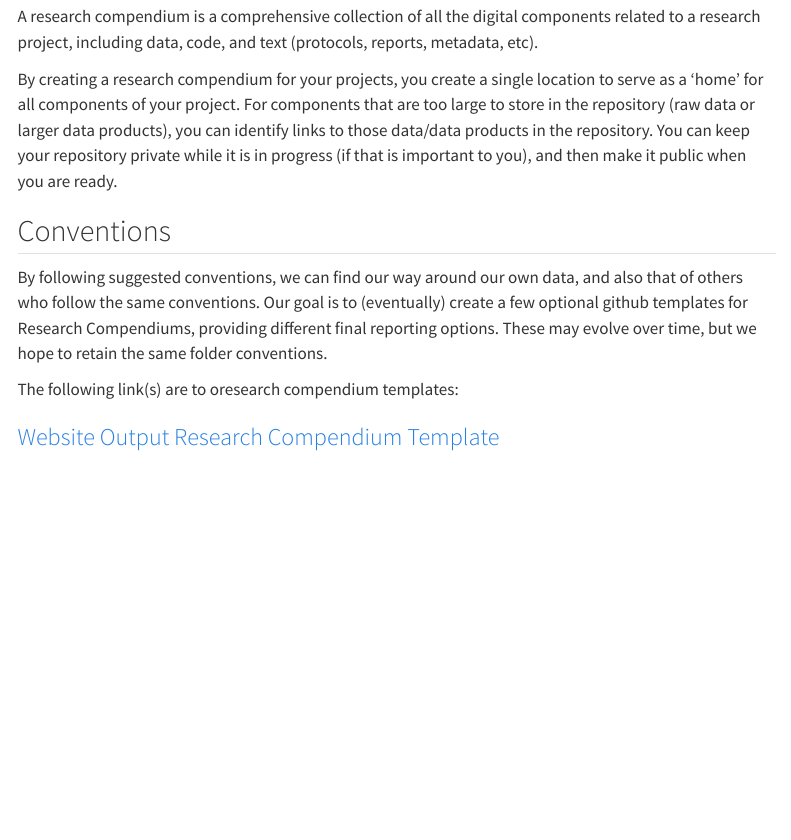
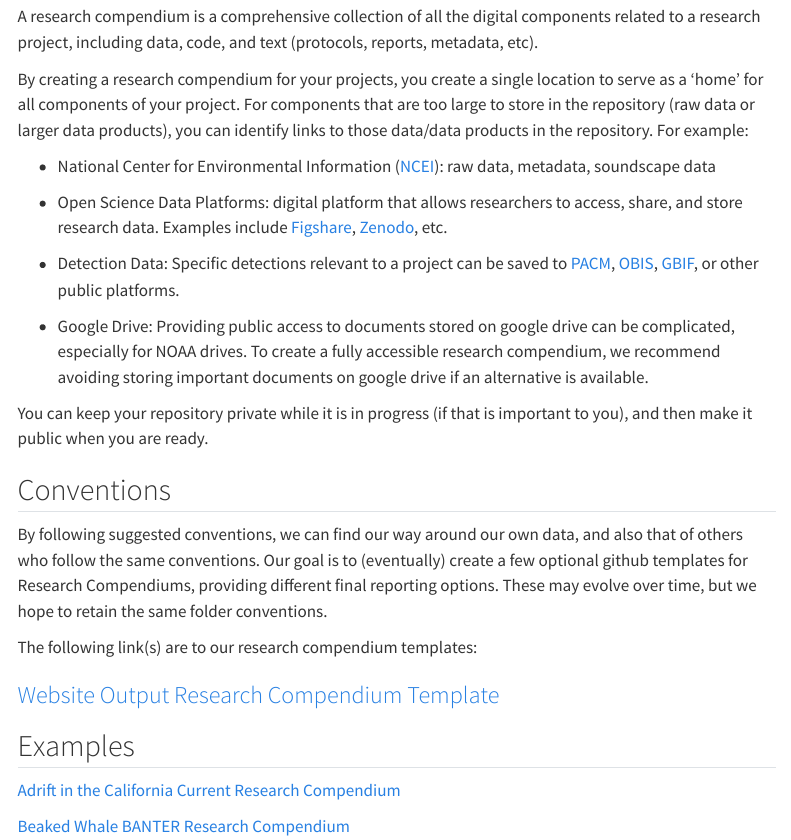
Before and after one commit to nmfs-ost/PAM-OpenScience, a Quarto document (content/researchCompendium.qmd): the page in a window 1100 px wide, from 130 px down. Rendered offline with R 4.5, knitr and Pandoc in place of Quarto, with nearby package versions; menus at the side of the page are left out.

Commit message:
update compendium, add discussion to sidebar
Update Research Compendium, add discussion to quick link on left sidebar

```diff
--- a/_quarto.yml
+++ b/_quarto.yml
@@ -78,6 +78,8 @@ website:
       #   - content/tables.qmd
       - href: content/resources.qmd
         text: Resources
+      - href: https://github.com/SAEL-SWFSC/OpenScience/discussions
+        text: Discussion Board
 
 
       #        - section: content/knowledge.qmd
--- a/content/researchCompendium.qmd
+++ b/content/researchCompendium.qmd
@@ -6,11 +6,28 @@ title: Research Compendium
 
 A research compendium is a comprehensive collection of all the digital components related to a research project, including data, code, and text (protocols, reports, metadata, etc).
 
-By creating a research compendium for your projects, you create a single location to serve as a 'home' for all components of your project. For components that are too large to store in the repository (raw data or larger data products), you can identify links to those data/data products in the repository. You can keep your repository private while it is in progress (if that is important to you), and then make it public when you are ready.
+By creating a research compendium for your projects, you create a single location to serve as a 'home' for all components of your project. For components that are too large to store in the repository (raw data or larger data products), you can identify links to those data/data products in the repository. For example:
+
+-   National Center for Environmental Information ([NCEI](https://www.ncei.noaa.gov/products/passive-acoustic-data)): raw data, metadata, soundscape data
+
+-   Open Science Data Platforms: digital platform that allows researchers to access, share, and store research data. Examples include [Figshare](https://figshare.com/), [Zenodo](https://zenodo.org/), etc.
+
+-   Detection Data: Specific detections relevant to a project can be saved to [PACM](https://www.fisheries.noaa.gov/resource/data/passive-acoustic-cetacean-map), [OBIS](https://obis.org/), [GBIF](https://www.gbif.org/), or other public platforms.
+
+-   Google Drive: Providing public access to documents stored on google drive can be complicated, especially for NOAA drives. To create a fully accessible research compendium, we recommend avoiding storing important documents on google drive if an alternative is available.
+
+You can keep your repository private while it is in progress (if that is important to you), and then make it public when you are ready.
 
 ## Conventions
+
 By following suggested conventions, we can find our way around our own data, and also that of others who follow the same conventions. Our goal is to (eventually) create a few optional github templates for Research Compendiums, providing different final reporting options. These may evolve over time, but we hope to retain the same folder conventions.
 
-The following link(s) are to oresearch compendium templates:
+The following link(s) are to our research compendium templates:
 
 ### [Website Output Research Compendium Template](https://sael-swfsc.github.io/PAM_template_ResearchCompendium/)
+
+## Examples
+
+[Adrift in the California Current Research Compendium](https://github.com/SAEL-SWFSC/Adrift)
+
+[Beaked Whale BANTER Research Compendium](https://github.com/shannonrankin/BANTER_BeakedWhales)
```
